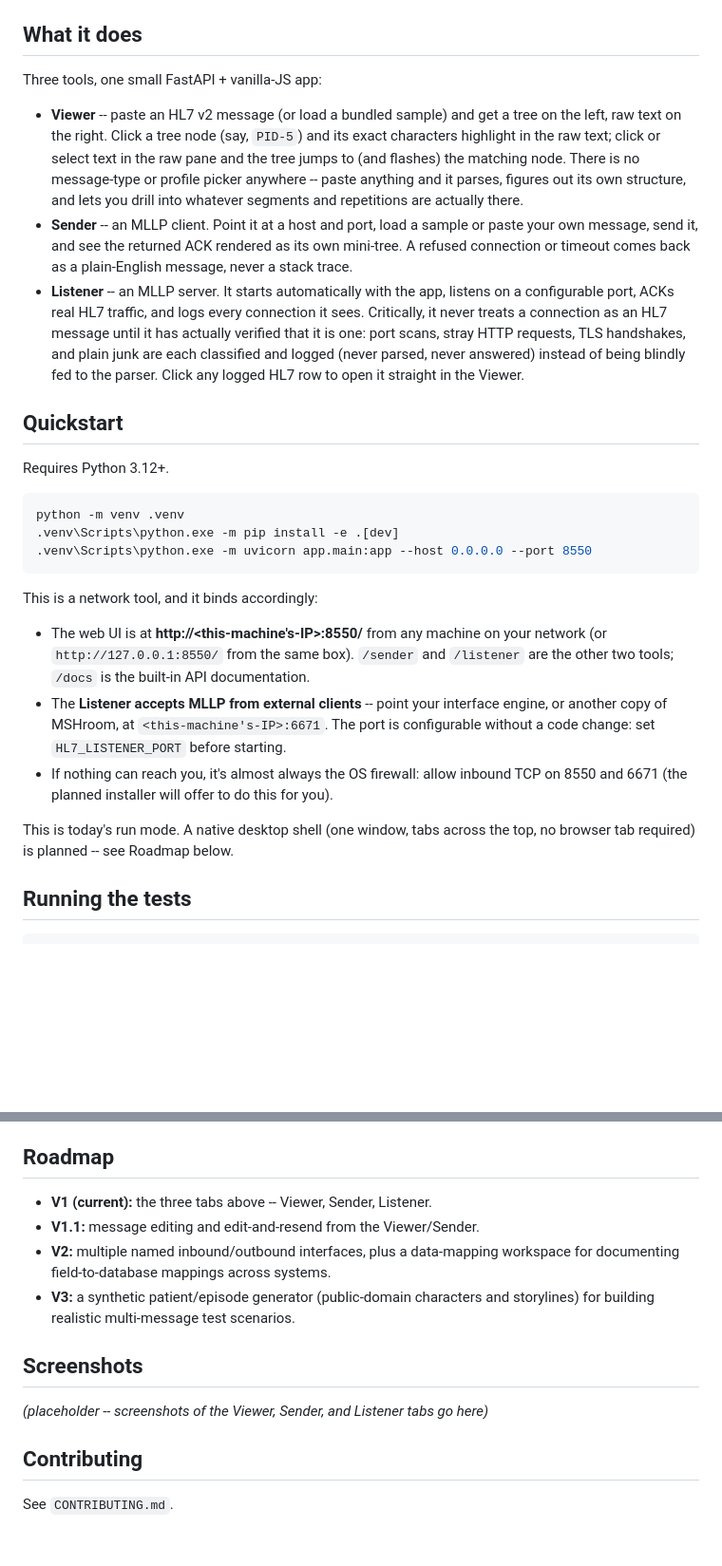
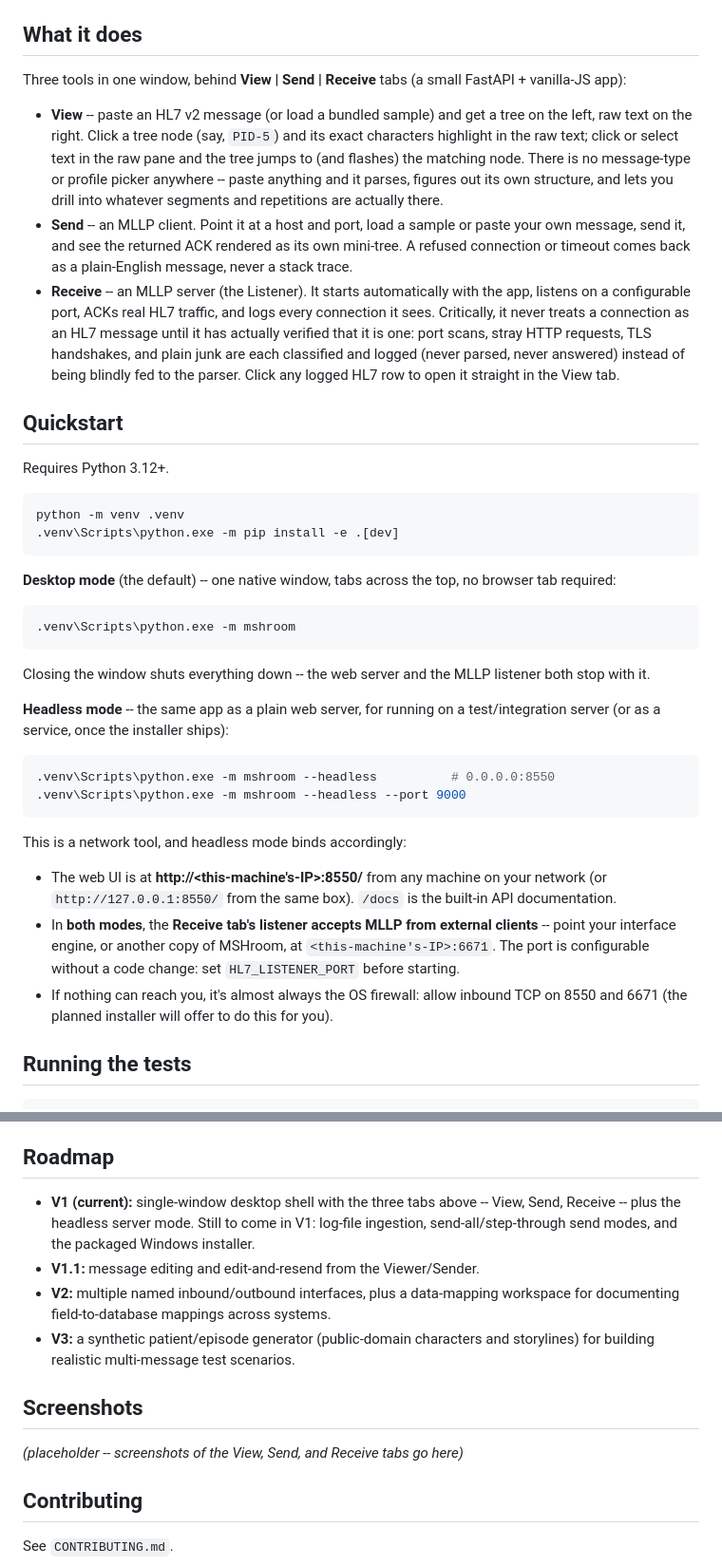
Before and after one commit to rockyevans-eng/mshroom, a Markdown page: README.md, 2 parts joined by grey strips. Shown at 95% size. Drawn GitHub-style; blank space fills up the shorter version.

Commit message:
README: document desktop and headless run modes; roadmap reflects the desktop shell

````diff
--- a/README.md
+++ b/README.md
@@ -18,26 +18,28 @@ message.
 
 ## What it does
 
-Three tools, one small FastAPI + vanilla-JS app:
+Three tools in one window, behind **View | Send | Receive** tabs (a small
+FastAPI + vanilla-JS app):
 
-- **Viewer** -- paste an HL7 v2 message (or load a bundled sample) and get
+- **View** -- paste an HL7 v2 message (or load a bundled sample) and get
   a tree on the left, raw text on the right. Click a tree node (say,
   `PID-5`) and its exact characters highlight in the raw text; click or
   select text in the raw pane and the tree jumps to (and flashes) the
   matching node. There is no message-type or profile picker anywhere --
   paste anything and it parses, figures out its own structure, and lets
   you drill into whatever segments and repetitions are actually there.
-- **Sender** -- an MLLP client. Point it at a host and port, load a sample
+- **Send** -- an MLLP client. Point it at a host and port, load a sample
   or paste your own message, send it, and see the returned ACK rendered
   as its own mini-tree. A refused connection or timeout comes back as a
   plain-English message, never a stack trace.
-- **Listener** -- an MLLP server. It starts automatically with the app,
-  listens on a configurable port, ACKs real HL7 traffic, and logs every
-  connection it sees. Critically, it never treats a connection as an HL7
-  message until it has actually verified that it is one: port scans, stray
-  HTTP requests, TLS handshakes, and plain junk are each classified and
-  logged (never parsed, never answered) instead of being blindly fed to
-  the parser. Click any logged HL7 row to open it straight in the Viewer.
+- **Receive** -- an MLLP server (the Listener). It starts automatically
+  with the app, listens on a configurable port, ACKs real HL7 traffic, and
+  logs every connection it sees. Critically, it never treats a connection
+  as an HL7 message until it has actually verified that it is one: port
+  scans, stray HTTP requests, TLS handshakes, and plain junk are each
+  classified and logged (never parsed, never answered) instead of being
+  blindly fed to the parser. Click any logged HL7 row to open it straight
+  in the View tab.
 
 ## Quickstart
 
@@ -46,25 +48,38 @@ Requires Python 3.12+.
 ```powershell
 python -m venv .venv
 .venv\Scripts\python.exe -m pip install -e .[dev]
-.venv\Scripts\python.exe -m uvicorn app.main:app --host 0.0.0.0 --port 8550
 ```
 
-This is a network tool, and it binds accordingly:
+**Desktop mode** (the default) -- one native window, tabs across the top,
+no browser tab required:
+
+```powershell
+.venv\Scripts\python.exe -m mshroom
+```
+
+Closing the window shuts everything down -- the web server and the MLLP
+listener both stop with it.
+
+**Headless mode** -- the same app as a plain web server, for running on a
+test/integration server (or as a service, once the installer ships):
+
+```powershell
+.venv\Scripts\python.exe -m mshroom --headless          # 0.0.0.0:8550
+.venv\Scripts\python.exe -m mshroom --headless --port 9000
+```
+
+This is a network tool, and headless mode binds accordingly:
 
 - The web UI is at **http://\<this-machine's-IP\>:8550/** from any machine
   on your network (or `http://127.0.0.1:8550/` from the same box).
-  `/sender` and `/listener` are the other two tools; `/docs` is the built-in
-  API documentation.
-- The **Listener accepts MLLP from external clients** -- point your
-  interface engine, or another copy of MSHroom, at
-  `<this-machine's-IP>:6671`. The port is configurable without a code
-  change: set `HL7_LISTENER_PORT` before starting.
+  `/docs` is the built-in API documentation.
+- In **both modes**, the **Receive tab's listener accepts MLLP from
+  external clients** -- point your interface engine, or another copy of
+  MSHroom, at `<this-machine's-IP>:6671`. The port is configurable
+  without a code change: set `HL7_LISTENER_PORT` before starting.
 - If nothing can reach you, it's almost always the OS firewall: allow
   inbound TCP on 8550 and 6671 (the planned installer will offer to do
   this for you).
-
-This is today's run mode. A native desktop shell (one window, tabs across
-the top, no browser tab required) is planned -- see Roadmap below.
 
 ## Running the tests
 
@@ -94,7 +109,10 @@ Listener survive garbage; the same fake-data-only rule applies.
 
 ## Roadmap
 
-- **V1 (current):** the three tabs above -- Viewer, Sender, Listener.
+- **V1 (current):** single-window desktop shell with the three tabs above
+  -- View, Send, Receive -- plus the headless server mode. Still to come
+  in V1: log-file ingestion, send-all/step-through send modes, and the
+  packaged Windows installer.
 - **V1.1:** message editing and edit-and-resend from the Viewer/Sender.
 - **V2:** multiple named inbound/outbound interfaces, plus a data-mapping
   workspace for documenting field-to-database mappings across systems.
@@ -103,7 +121,7 @@ Listener survive garbage; the same fake-data-only rule applies.
 
 ## Screenshots
 
-_(placeholder -- screenshots of the Viewer, Sender, and Listener tabs go
+_(placeholder -- screenshots of the View, Send, and Receive tabs go
 here)_
 
 ## Contributing
````
